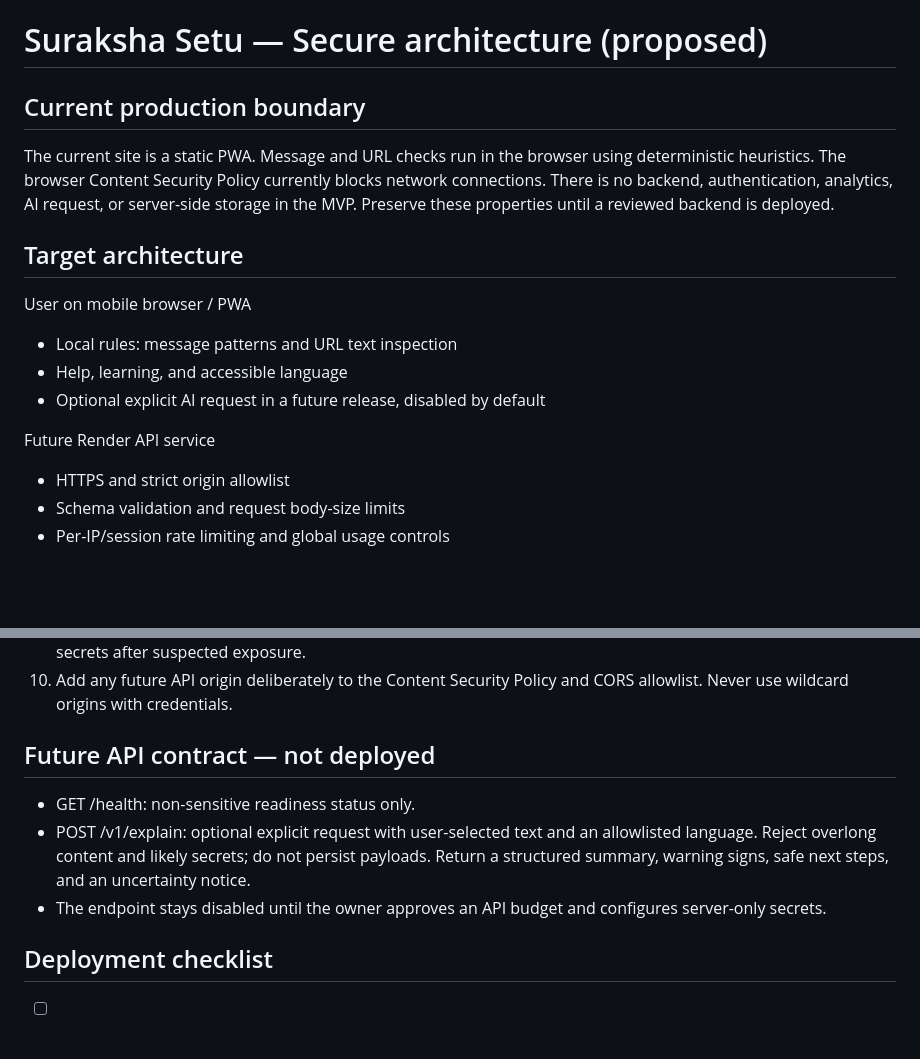
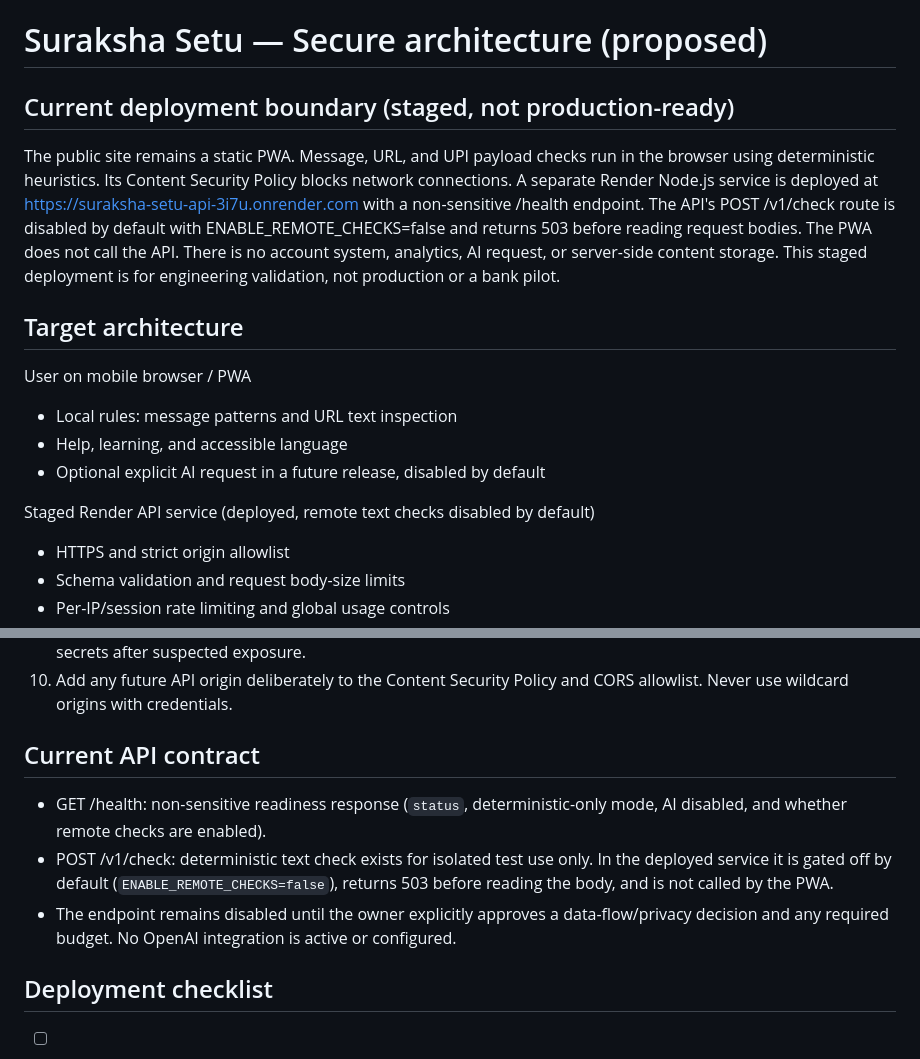
Before and after one commit to vimalspaceton618-afk/suraksha-setu-mvp, a Markdown page: docs/SECURE-ARCHITECTURE.md, 2 parts joined by grey strips. Drawn GitHub-style; blank space fills up the shorter version.

Commit message:
Record staged API deployment boundary

```diff
--- a/docs/SECURE-ARCHITECTURE.md
+++ b/docs/SECURE-ARCHITECTURE.md
@@ -1,8 +1,8 @@
 # Suraksha Setu — Secure architecture (proposed)
 
-## Current production boundary
+## Current deployment boundary (staged, not production-ready)
 
-The current site is a static PWA. Message and URL checks run in the browser using deterministic heuristics. The browser Content Security Policy currently blocks network connections. There is no backend, authentication, analytics, AI request, or server-side storage in the MVP. Preserve these properties until a reviewed backend is deployed.
+The public site remains a static PWA. Message, URL, and UPI payload checks run in the browser using deterministic heuristics. Its Content Security Policy blocks network connections. A separate Render Node.js service is deployed at https://suraksha-setu-api-3i7u.onrender.com with a non-sensitive /health endpoint. The API's POST /v1/check route is disabled by default with ENABLE_REMOTE_CHECKS=false and returns 503 before reading request bodies. The PWA does not call the API. There is no account system, analytics, AI request, or server-side content storage. This staged deployment is for engineering validation, not production or a bank pilot.
 
 ## Target architecture
 
@@ -11,7 +11,7 @@ User on mobile browser / PWA
 - Help, learning, and accessible language
 - Optional explicit AI request in a future release, disabled by default
 
-Future Render API service
+Staged Render API service (deployed, remote text checks disabled by default)
 - HTTPS and strict origin allowlist
 - Schema validation and request body-size limits
 - Per-IP/session rate limiting and global usage controls
@@ -35,11 +35,11 @@ Optional PostgreSQL only when a defined bank-pilot requirement needs it.
 9. Keep staging separate from production. Use a dedicated provider project/key per environment and rotate secrets after suspected exposure.
 10. Add any future API origin deliberately to the Content Security Policy and CORS allowlist. Never use wildcard origins with credentials.
 
-## Future API contract — not deployed
+## Current API contract
 
-- GET /health: non-sensitive readiness status only.
-- POST /v1/explain: optional explicit request with user-selected text and an allowlisted language. Reject overlong content and likely secrets; do not persist payloads. Return a structured summary, warning signs, safe next steps, and an uncertainty notice.
-- The endpoint stays disabled until the owner approves an API budget and configures server-only secrets.
+- GET /health: non-sensitive readiness response (`status`, deterministic-only mode, AI disabled, and whether remote checks are enabled).
+- POST /v1/check: deterministic text check exists for isolated test use only. In the deployed service it is gated off by default (`ENABLE_REMOTE_CHECKS=false`), returns 503 before reading the body, and is not called by the PWA.
+- The endpoint remains disabled until the owner explicitly approves a data-flow/privacy decision and any required budget. No OpenAI integration is active or configured.
 
 ## Deployment checklist
 
```
